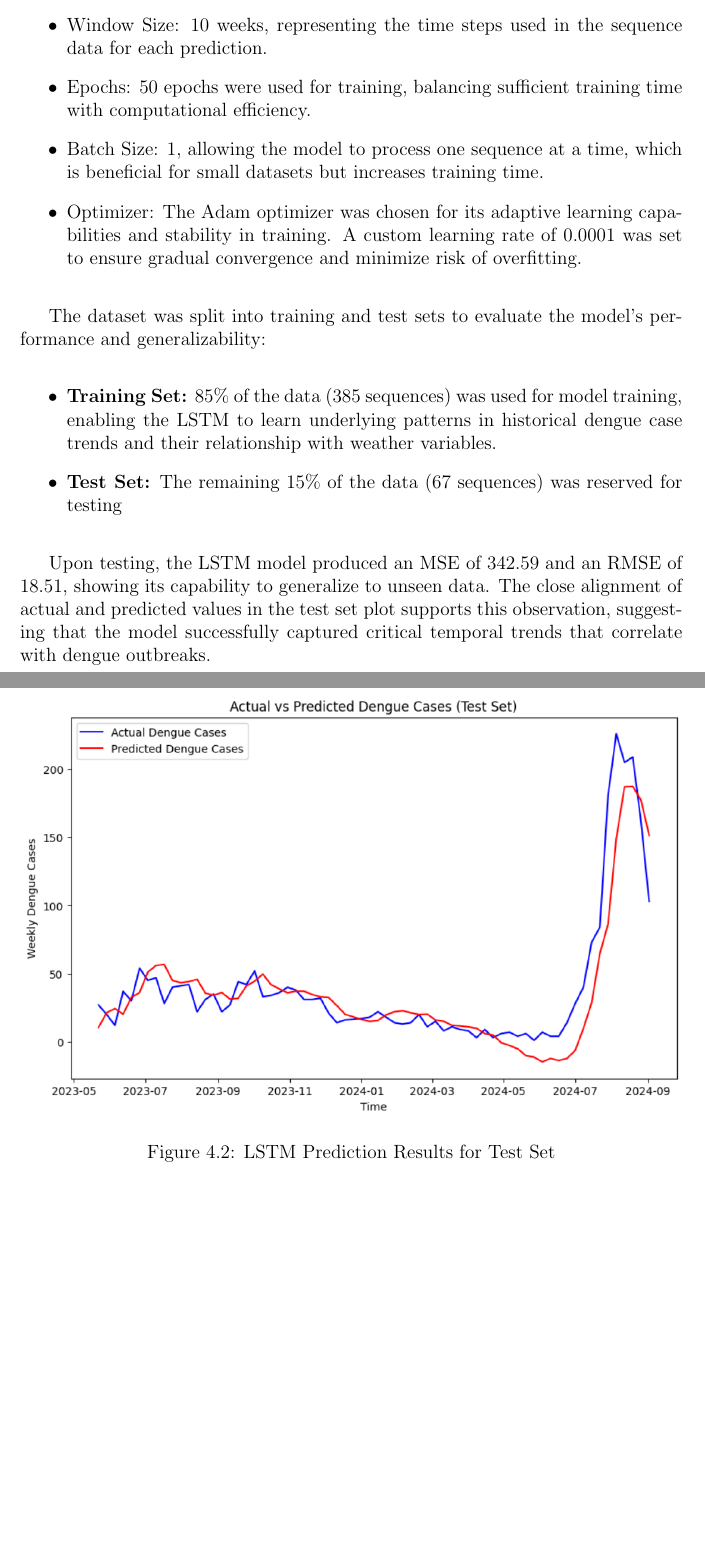
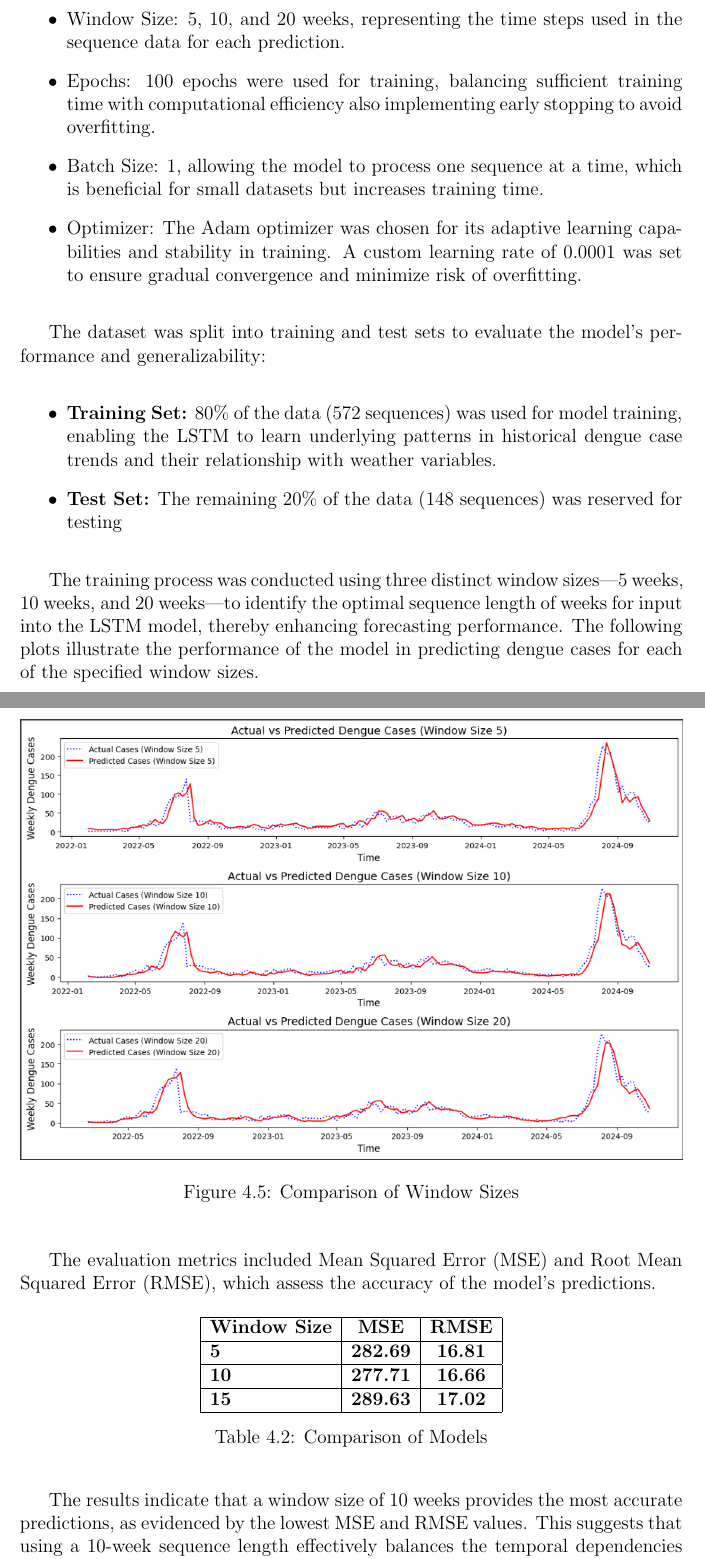
Before and after one commit to HENERALPEPITO/DengueDash, a LaTeX thesis (paper/main.tex, which reads paper/chapter_4.tex): two parts of pages 28 and 29 of 45 before the commit and two parts of pages 33 and 34 of 50 after it, joined at a grey line, cut so that both start at the same text, the shorter picture padded with empty space. Compiled offline with pdfLaTeX.

```diff
--- a/paper/chapter_4.tex
+++ b/paper/chapter_4.tex
@@ -38,26 +67,44 @@
 \subsection{LSTM Model}
 The LSTM model architecture consisted of an input layer, a single LSTM layer with 64 units and ReLU activation, followed by a dense layer with a single output neuron to predict the dengue case count. Key hyperparameters included:
 \begin{itemize}
-	\item Window Size: 10 weeks, representing the time steps used in the sequence data for each prediction.
-	\item Epochs: 50 epochs were used for training, balancing sufficient training time with computational efficiency.
+	\item Window Size: 5, 10, and 20 weeks, representing the time steps used in the sequence data for each prediction.
+	\item Epochs: 100 epochs were used for training, balancing sufficient training time with computational efficiency also implementing early stopping to avoid overfitting.
 	\item Batch Size: 1, allowing the model to process one sequence at a time, which is beneficial for small datasets but increases training time.
 	\item Optimizer: The Adam optimizer was chosen for its adaptive learning capabilities and stability in training. A custom learning rate of 0.0001 was set to ensure gradual convergence and minimize risk of overfitting.
 \end{itemize}
 
 The dataset was split into training and test sets to evaluate the model’s performance and generalizability:
 \begin{itemize}
-	\item \textbf{Training Set:} 85\% of the data (385 sequences) was used for model training, enabling the LSTM to learn underlying patterns in historical dengue case trends and their relationship with weather variables.
-	\item \textbf{Test Set:} The remaining 15\% of the data (67 sequences) was reserved for testing
+	\item \textbf{Training Set:} 80\% of the data (572 sequences) was used for model training, enabling the LSTM to learn underlying patterns in historical dengue case trends and their relationship with weather variables.
+	\item \textbf{Test Set:} The remaining 20\% of the data (148 sequences) was reserved for testing
 \end{itemize}
 
-Upon testing, the LSTM model produced an MSE of 342.59 and an RMSE of 18.51, showing its capability to generalize to unseen data. The close alignment of actual and predicted values in the test set plot supports this observation, suggesting that the model successfully captured critical temporal trends that correlate with dengue outbreaks.
+The training process was conducted using three distinct window sizes—5 weeks, 10 weeks, and 20 weeks—to identify the optimal sequence length of weeks for input into the LSTM model, thereby enhancing forecasting performance. The following plots illustrate the performance of the model in predicting dengue cases for each of the specified window sizes.
 
 \begin{figure}[H]
 	\centering
-	\includegraphics[width=1\textwidth]{line_graph_LSTM}
-	\caption{LSTM Prediction Results for Test Set}
-	\label{fig:LSTM_result}
+	\includegraphics[width=1\textwidth]{lstm_comparison}
+	\caption{Comparison of Window Sizes}
+	\label{fig:lstm_comparison}
 \end{figure}
+
+The evaluation metrics included Mean Squared Error (MSE) and Root Mean Squared Error (RMSE), which assess the accuracy of the model's predictions.
+\begin{table}[h!]
+	\centering
+	\begin{tabular}{|l|c|c|}
+		\hline
+		\textbf{Window Size} & \textbf{MSE} & \textbf{RMSE} \\ \hline
+		\textbf{5} & \textbf{282.69} & \textbf{16.81} \\ \hline
+		\textbf{10} & \textbf{277.71} & \textbf{16.66} \\ \hline
+		\textbf{15} & \textbf{289.63} & \textbf{17.02} \\ \hline
+	\end{tabular}
+	\caption{Comparison of Models}
+	\label{tab:comparison_of_lstm}
+\end{table}
+
+The results indicate that a window size of 10 weeks provides the most accurate predictions, as evidenced by the lowest MSE and RMSE values. This suggests that using a 10-week sequence length effectively balances the temporal dependencies captured by the model and the computational complexity of training.
+
+
 
 \section*{Training and Testing Data Division for ARIMA and Seasonal Arima}
 Both models utilized an \textbf{80\%-20\% split} to evaluate generalizability:
```
Also changed, not shown: paper/chapter_1.tex (+3 -2 lines), paper/chapter_3.tex (+8 -3 lines), paper/figures/correlation_bar.png (added), paper/figures/correlation_heatmap.png (added), paper/figures/data_snippet.png, paper/figures/dengue_trend.png (added), paper/figures/lstm_comparison.png (added), paper/main.pdf, paper/chapter_4.tex (35 more changed lines).
